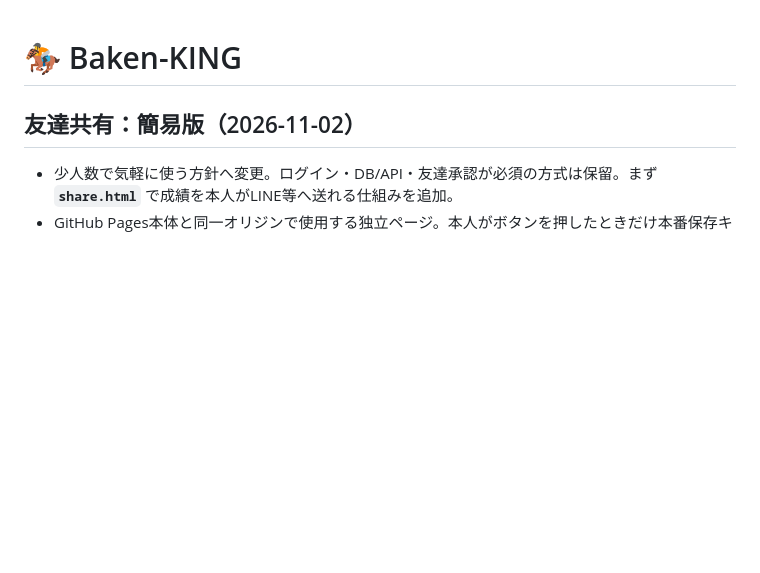
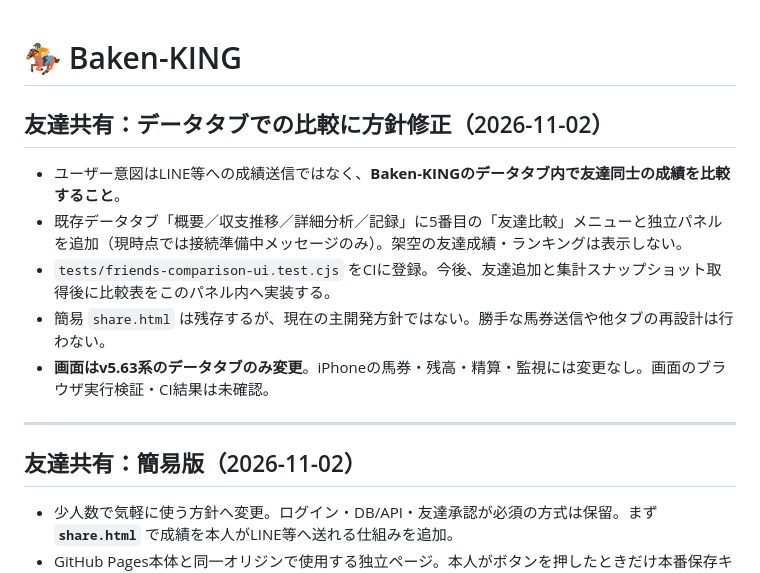
Before and after one commit to rinshan0818-cpu/Baken-KING, a Markdown page: README.md, the part around the change. Rendered like a GitHub page; blank space fills up the shorter version.

Commit message:
docs: clarify friend comparison belongs inside data tab

```diff
--- a/README.md
+++ b/README.md
@@ -1,4 +1,15 @@
 # 🏇 Baken-KING
+
+## 友達共有：データタブでの比較に方針修正（2026-11-02）
+
+- ユーザー意図はLINE等への成績送信ではなく、**Baken-KINGのデータタブ内で友達同士の成績を比較すること**。
+- 既存データタブ「概要／収支推移／詳細分析／記録」に5番目の「友達比較」メニューと独立パネルを追加（現時点では接続準備中メッセージのみ）。架空の友達成績・ランキングは表示しない。
+- `tests/friends-comparison-ui.test.cjs` をCIに登録。今後、友達追加と集計スナップショット取得後に比較表をこのパネル内へ実装する。
+- 簡易 `share.html` は残存するが、現在の主開発方針ではない。勝手な馬券送信や他タブの再設計は行わない。
+- **画面はv5.63系のデータタブのみ変更**。iPhoneの馬券・残高・精算・監視には変更なし。画面のブラウザ実行検証・CI結果は未確認。
+
+---
+
 
 ## 友達共有：簡易版（2026-11-02）
 
```
